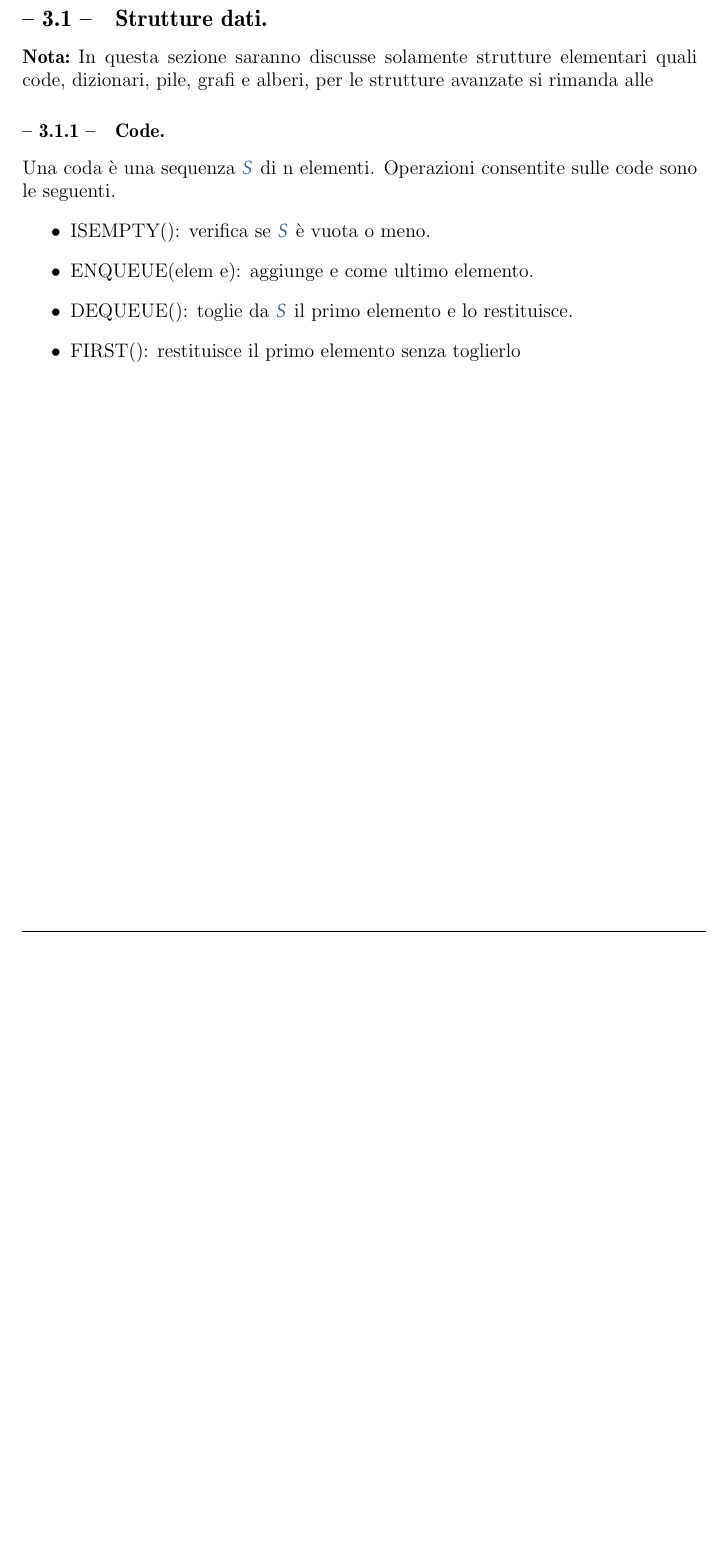
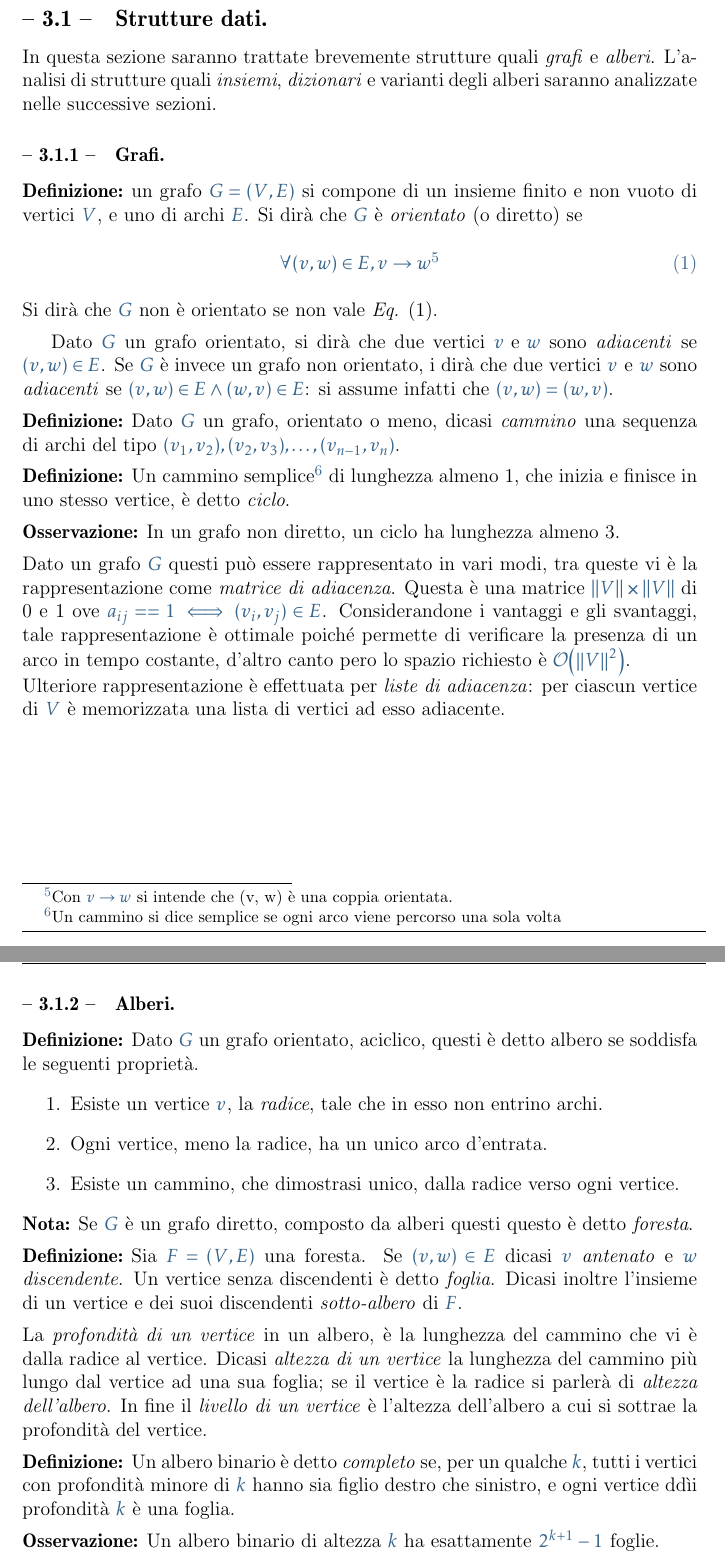
Before and after one commit to Ka-R-ma/Old-Appunti-Uni, a LaTeX document (Projects/Year II/Algoritmi e strutture dati/Main/Algoritmi e strutture dati.tex, which reads Projects/Year II/Algoritmi e strutture dati/Sezioni/Sotto sezioni/Sottosezione 3.1 - Strutture dati.tex): part of page 10 of 10 before the commit and two parts of pages 10 and 11 of 11 after it, the two joined at a grey line, cut so that both start at the same text, the shorter picture padded with empty space. The pictures show the PDF file Projects/Year II/Algoritmi e strutture dati/Main/Algoritmi e strutture dati.pdf that the author committed with the source.

Commit message:
Algoritmi Sezioe 3

```diff
--- a/Projects/Year II/Algoritmi e strutture dati/Sezioni/Sotto sezioni/Sottosezione 3.1 - Strutture dati.tex
+++ b/Projects/Year II/Algoritmi e strutture dati/Sezioni/Sotto sezioni/Sottosezione 3.1 - Strutture dati.tex
@@ -1,14 +1,74 @@
 \documentclass{subfiles}
 \begin{document}
+In questa sezione saranno trattate brevemente strutture quali \emph{grafi} e \emph{alberi}.
+L'analisi di strutture quali \emph{insiemi}, \emph{dizionari} e varianti degli alberi saranno analizzate nelle successive sezioni.
+
+\subsubsection{Grafi}
+\begin{Definition*}
+    un grafo \(G = (V, E)\) si compone di un insieme finito e non vuoto di vertici \(V\), e uno di archi \(E\).
+    Si dirà che \(G\) è \emph{orientato} (o diretto) se
+
+    \begin{equation}
+        \forall (v, w) \in E, v \to w\footnote[5]{Con \(v \to w\) si intende che (v, w) è una coppia orientata.}
+    \end{equation}
+
+    \noindent Si dirà che \(G\) non è orientato se non vale \emph{Eq. \eqref{eq:1}}.
+\end{Definition*}
+
+Dato \(G\) un grafo orientato, si dirà che due vertici \(v \text{e} w\) sono \emph{adiacenti} se \((v, w) \in E\).
+Se \(G\) è invece un grafo non orientato, i dirà che due vertici \(v \text{e} w\) sono \emph{adiacenti} se \((v, w) \in E \land (w, v) \in E\):
+si assume infatti che \((v, w) = (w, v)\).
+
+\begin{Definition*}
+    Dato \(G\) un grafo, orientato o meno, dicasi \emph{cammino} una sequenza di archi del tipo \((v_{1}, v_{2}), (v_{2}, v_{3}), \ldots, (v_{n- 1}, v_{n})\).
+\end{Definition*}
+
+\begin{Definition*}
+    Un cammino semplice\footnote[6]{Un cammino si dice semplice se ogni arco viene percorso una sola volta} di lunghezza almeno 1, che inizia e finisce in uno stesso vertice, è detto \emph{ciclo}.
+\end{Definition*}
+
+\begin{Remark*}
+    In un grafo non diretto, un ciclo ha lunghezza almeno 3.
+\end{Remark*}
+
+\noindent Dato un grafo \(G\) questi può essere rappresentato in vari modi, tra queste vi è la rappresentazione come \emph{matrice di adiacenza}.
+Questa è una matrice \(\norm{V} \cp \norm{V}\) di 0 e 1 ove \(a_{ij} == 1 \iff (v_{i}, v_{j}) \in E\). Considerandone i vantaggi e gli svantaggi,
+tale rappresentazione è ottimale poiché permette di verificare la presenza di un arco in tempo costante, d'altro canto pero lo spazio richiesto è \(\order{\norm{V}^{2}}\).
+\\
+Ulteriore rappresentazione è effettuata per \emph{liste di adiacenza}: per ciascun vertice di \(V\) è memorizzata una lista di vertici ad esso adiacente.
+\clearpage
+
+\subsubsection{Alberi}
+\begin{Definition*}
+    Dato \(G\) un grafo orientato, aciclico, questi è detto albero se soddisfa le seguenti proprietà.
+    \begin{enumerate}
+        \item Esiste un vertice \(v\), la \emph{radice}, tale che in esso non entrino archi.
+        \item Ogni vertice, meno la radice, ha un unico arco d'entrata.
+        \item Esiste un cammino, che dimostrasi unico, dalla radice verso ogni vertice.
+    \end{enumerate}
+\end{Definition*}
+
 \begin{Note*}
-    In questa sezione saranno discusse solamente strutture elementari quali code, dizionari, pile, grafi e alberi, per le strutture avanzate si rimanda alle %TODO: uncomment \emph{Sezioni \ref{Sec:5} e \ref*{Sec:6}}.
+    Se \(G\) è un grafo diretto, composto da alberi questi questo è detto \emph{foresta}.
 \end{Note*}
 
-\subsubsection{Code}
-Una coda è una sequenza \(S\) di n elementi.
-Operazioni consentite sulle code sono le seguenti.
+\begin{Definition*}
+    Sia \(F = (V, E)\) una foresta. Se \((v, w) \in E\) dicasi \(v\) \emph{antenato} e \(w\) \emph{discendente}.
+    Un vertice senza discendenti è detto \emph{foglia}. Dicasi inoltre l'insieme di un vertice e dei suoi discendenti \emph{sotto-albero} di \(F\).
+\end{Definition*}
+
+\noindent La \emph{profondità di un vertice} in un albero, è la lunghezza del cammino che vi è dalla radice al vertice.
+Dicasi \emph{altezza di un vertice} la lunghezza del cammino più lungo dal vertice ad una sua foglia; se il vertice è la radice si parlerà di \emph{altezza dell'albero}.
+In fine il \emph{livello di un vertice} è l'altezza dell'albero a cui si sottrae la profondità del vertice.
+
+\begin{Definition*}
+    Un albero binario è detto \emph{completo} se, per un qualche \(k\), tutti i vertici con profondità minore di \(k\) hanno sia figlio destro che sinistro,
+    e ogni vertice ddìi profondità \(k\) è una foglia.
+\end{Definition*}
+
+\begin{Remark*}
+    Un albero binario di altezza \(k\) ha esattamente \(2^{k + 1} - 1\) foglie.
+\end{Remark*}
+
+\noindent Molti algoritmi fanno uso degli alberi, sfruttando in genere la visita dello stesso. Tali visite sono riportate di seguito.
 \begin{itemize}
-    \item ISEMPTY(): verifica se \(S\) è vuota o meno.
-    \item ENQUEUE(elem e): aggiunge e come ultimo elemento.
-    \item DEQUEUE(): toglie da \(S\) il primo elemento e lo restituisce.
-    \item FIRST(): restituisce il primo elemento senza toglierlo
```
Also changed, not shown: Admin/Utils/CustomMacros.sty (+0 -1 lines), Projects/Year II/Algoritmi e strutture dati/Main/Algoritmi e strutture dati.pdf, Projects/Year II/Algoritmi e strutture dati/Sezioni/Sotto sezioni/Sottosezione 3.1 - Strutture dati.tex (4 more changed lines).
